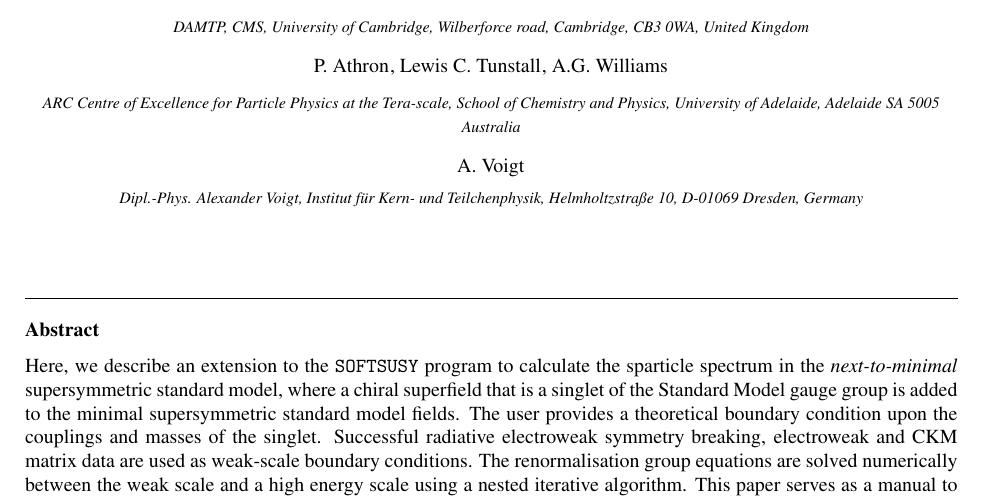
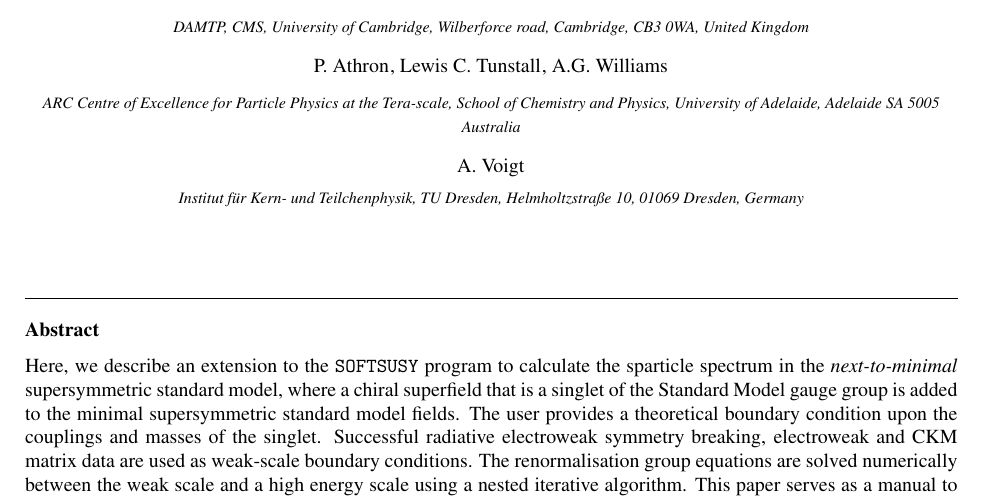
Before and after one commit to BAllanach/softsusy, a LaTeX paper (doc/nmssmManual.tex): part of page 1 of 11, cut so that both start at the same text. Compiled offline with pdfLaTeX.

Commit message:
correct IKTP address

```diff
--- a/doc/nmssmManual.tex
+++ b/doc/nmssmManual.tex
@@ -61,11 +61,8 @@ the Tera-scale, School of Chemistry and Physics, University of Adelaide,
 Adelaide SA 5005 Australia}
 
 \author{A.~Voigt}
-\address{Dipl.-Phys. Alexander Voigt,
-Institut für Kern- und Teilchenphysik,
-Helmholtzstraße 10,
-D-01069 Dresden,
-Germany}
+\address{Institut f\"ur Kern- und Teilchenphysik,
+TU Dresden, Helmholtzstra\ss e 10, 01069 Dresden, Germany}
 \begin{abstract}
   Here, we describe an extension to the
   {\tt SOFTSUSY}~program to calculate the sparticle spectrum in the
```
